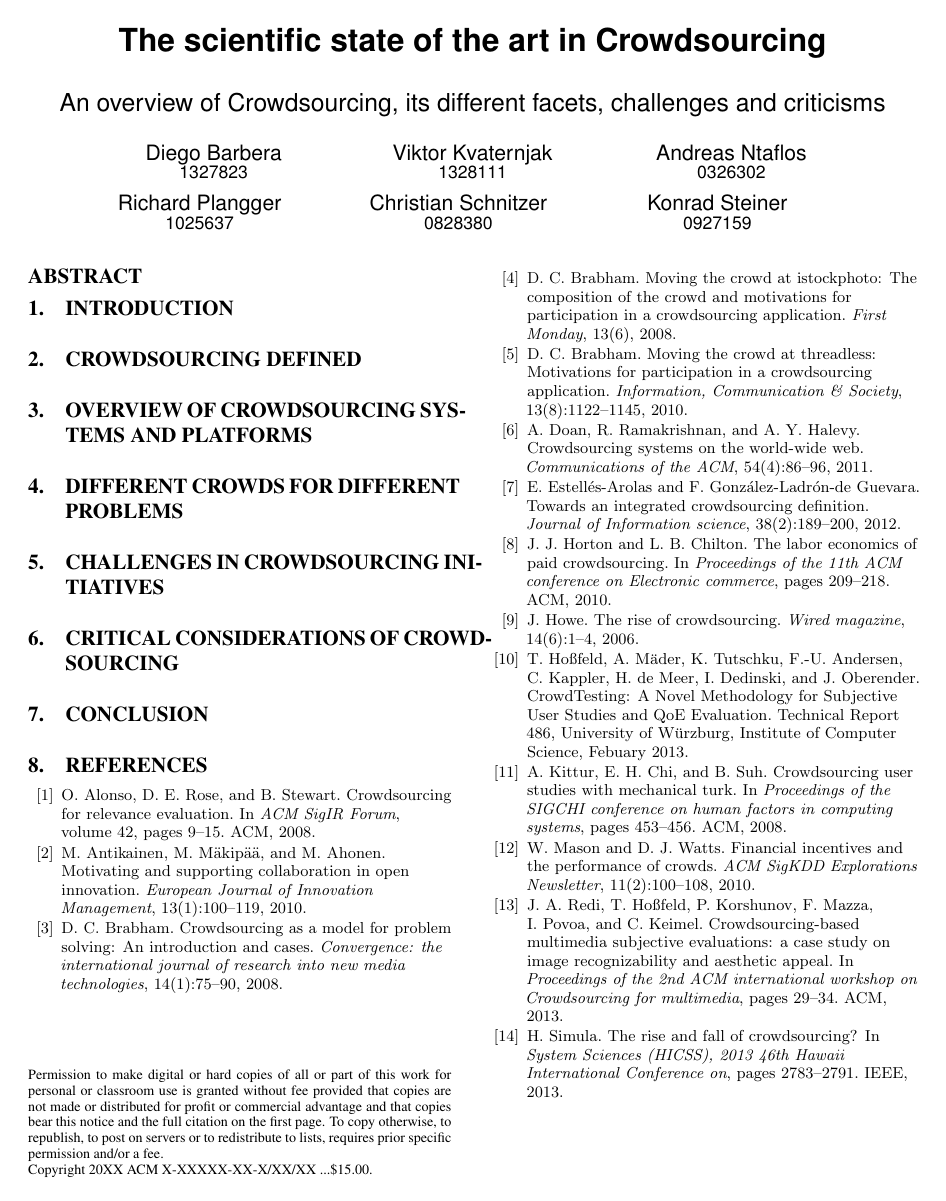
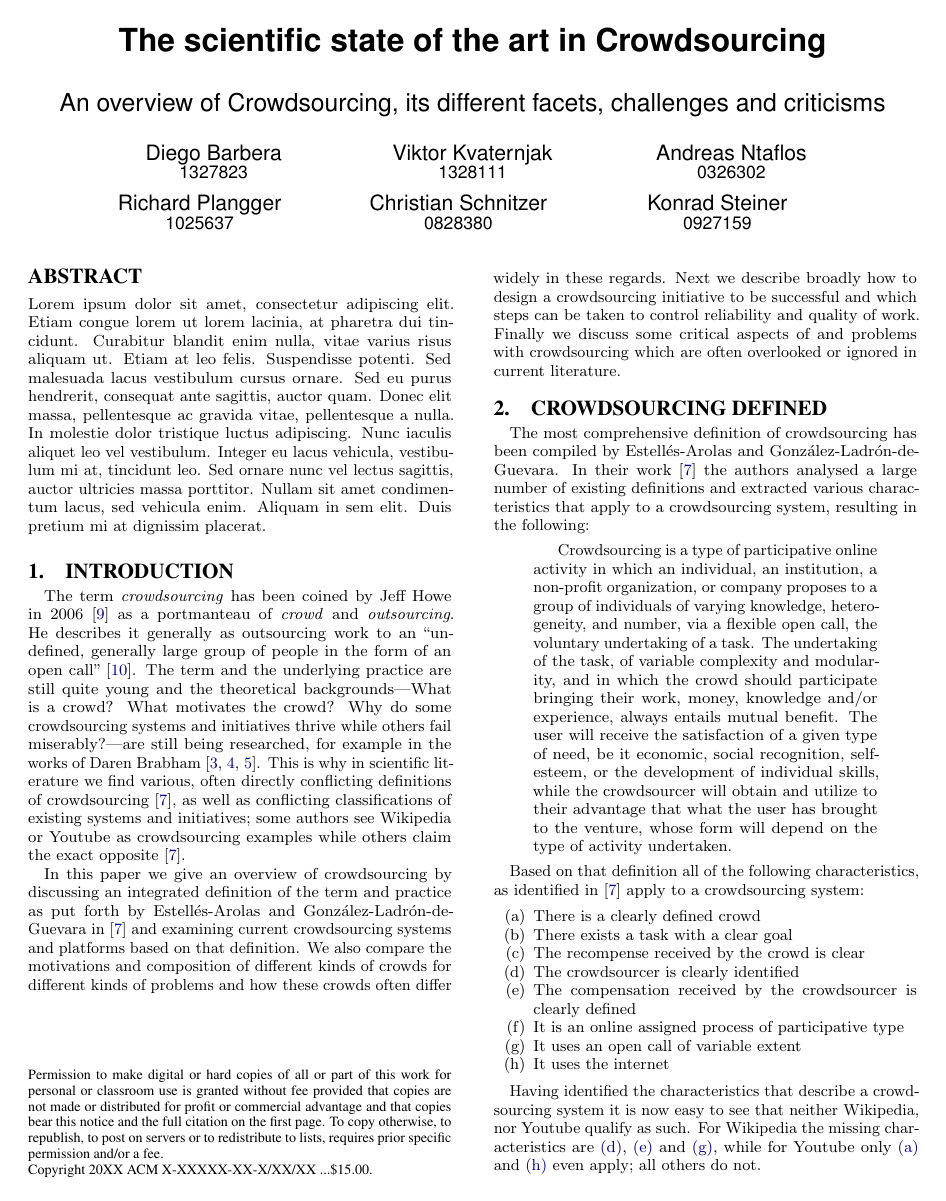
Before and after one commit to planrich/tu_aic_13, a LaTeX paper (paper/crowdsourcing.tex): the whole page before the commit and page 1 of 2 after it. The pictures show the PDF file paper/crowdsourcing.pdf that the author committed with the source.

Commit message:
Introduction and first part of Crowdsourcing defined
Abstract still contains dummy text.

```diff
--- a/paper/crowdsourcing.tex
+++ b/paper/crowdsourcing.tex
@@ -68,9 +71,48 @@ Konrad Steiner\\
 \maketitle
 
 \begin{abstract}
+	Lorem ipsum dolor sit amet, consectetur adipiscing elit. Etiam congue
+	lorem ut lorem lacinia, at pharetra dui tincidunt. Curabitur blandit enim
+	nulla, vitae varius risus aliquam ut. Etiam at leo felis. Suspendisse
+	potenti. Sed malesuada lacus vestibulum cursus ornare. Sed eu purus
+	hendrerit, consequat ante sagittis, auctor quam. Donec elit massa,
+	pellentesque ac gravida vitae, pellentesque a nulla. In molestie dolor
+	tristique luctus adipiscing. Nunc iaculis aliquet leo vel vestibulum.
+	Integer eu lacus vehicula, vestibulum mi at, tincidunt leo. Sed ornare
+	nunc vel lectus sagittis, auctor ultricies massa porttitor. Nullam sit
+	amet condimentum lacus, sed vehicula enim. Aliquam in sem elit. Duis
+	pretium mi at dignissim placerat.
 \end{abstract}
 
 \section{Introduction}
+
+The term \emph{crowdsourcing} has been coined by Jeff Howe in
+2006~\cite{howe2006rise} as a portmanteau of \emph{crowd} and
+\emph{outsourcing}. He describes it generally as outsourcing work to an
+``undefined, generally large group of people in the form of an open
+call''~\cite{howe2009crowdsourcing}. The term and the underlying practice are
+still quite young and the theoretical backgrounds---What is a crowd? What
+motivates the crowd? Why do some crowdsourcing systems and initiatives thrive
+while others fail miserably?---are still being researched, for example in the
+works of Daren Brabham~\cite{brabham2008crowdsourcing, brabham2008moving,
+brabham2010moving}. This is why in scientific literature we find various,
+often directly conflicting definitions of
+crowdsourcing~\cite{estelles2012towards}, as well as conflicting
+classifications of existing systems and initiatives; some authors see
+Wikipedia or Youtube as crowdsourcing examples while others claim the exact
+opposite~\cite{estelles2012towards}.
+
+In this paper we give an overview of crowdsourcing by discussing an integrated
+definition of the term and practice as put forth by Estell{\'e}s-Arolas and
+Gonz{\'a}lez-Ladr{\'o}n-de-Guevara in~\cite{estelles2012towards} and examining
+current crowdsourcing systems and platforms based on that definition. We also
+compare the motivations and composition of different kinds of crowds for
+different kinds of problems and how these crowds often differ widely in these
+regards. Next we describe broadly how to design a crowdsourcing initiative to be
+successful and which steps can be taken to control reliability and quality of
+work. Finally we discuss some critical aspects of and problems with
+crowdsourcing which are often overlooked or ignored in current literature.
+
 % What? Term coined by Howe in Wired article howe2006rise
 % Various, conflicting definitions: Wikipedia? Youtube? vs InnoCentive, iStockphoto, Amazon Mechanical Turk
 % Proper definition by Estell{\'e}s-Arolas and Gonz{\'a}lez-Ladr{\'o}n-de-Guevara
@@ -83,6 +125,45 @@ Konrad Steiner\\
 %  - criticisms of CS
 
 \section{Crowdsourcing defined}
+
+The most comprehensive definition of crowdsourcing has been compiled by
+Estell{\'e}s-Arolas and Gonz{\'a}lez-Ladr{\'o}n-de-Guevara. In their
+work~\cite{estelles2012towards} the authors analysed a large number of
+existing definitions and extracted various characteristics that apply to a
+crowdsourcing system, resulting in the following:
+\begin{quotation}
+	Crowdsourcing is a type of participative online activity in which an
+	individual, an institution, a non-profit organization, or company proposes to
+	a group of individuals of varying knowledge, heterogeneity, and number, via a
+	flexible open call, the voluntary undertaking of a task. The undertaking of
+	the task, of variable complexity and modularity, and in which the crowd should
+	participate bringing their work, money, knowledge and/or experience, always
+	entails mutual benefit. The user will receive the satisfaction of a given type
+	of need, be it economic, social recognition, self-esteem, or the development
+	of individual skills, while the crowdsourcer will obtain and utilize to their
+	advantage that what the user has brought to the venture, whose form will
+	depend on the type of activity undertaken.
+\end{quotation}
+
+Based on that definition all of the following characteristics, as identified
+in~\cite{estelles2012towards} apply to a crowdsourcing system:
+
+\begin{enumerate}[(a)]
+	\item There is a clearly defined crowd\label{a}
+	\item There exists a task with a clear goal\label{b}
+	\item The recompense received by the crowd is clear\label{c}
+	\item The crowdsourcer is clearly identified\label{d}
+	\item The compensation received by the crowdsourcer is clearly defined\label{e}
+	\item It is an online assigned process of participative type\label{f}
+	\item It uses an open call of variable extent\label{g}
+	\item It uses the internet\label{h}
+\end{enumerate}
+
+Having identified the characteristics that describe a crowdsourcing system it
+is now easy to see that neither Wikipedia, nor Youtube qualify as such. For
+Wikipedia the missing characteristics are~\ref{d},~\ref{e} and~\ref{g},
+while for Youtube only~\ref{a} and~\ref{h} even apply; all others do not.
+
 % mostly based on estelles2012towards and brabham2008crowdsourcing
 % define what ``crowdsourcing'' really is, based on definition and
 %   characteristics by Estelles at al
```
Also changed, not shown: paper/crowdsourcing.bib (+10 -0 lines), paper/crowdsourcing.pdf, paper/crowdsourcing.tex (3 more changed lines). Lines whose indentation alone changed are shown as unchanged.
